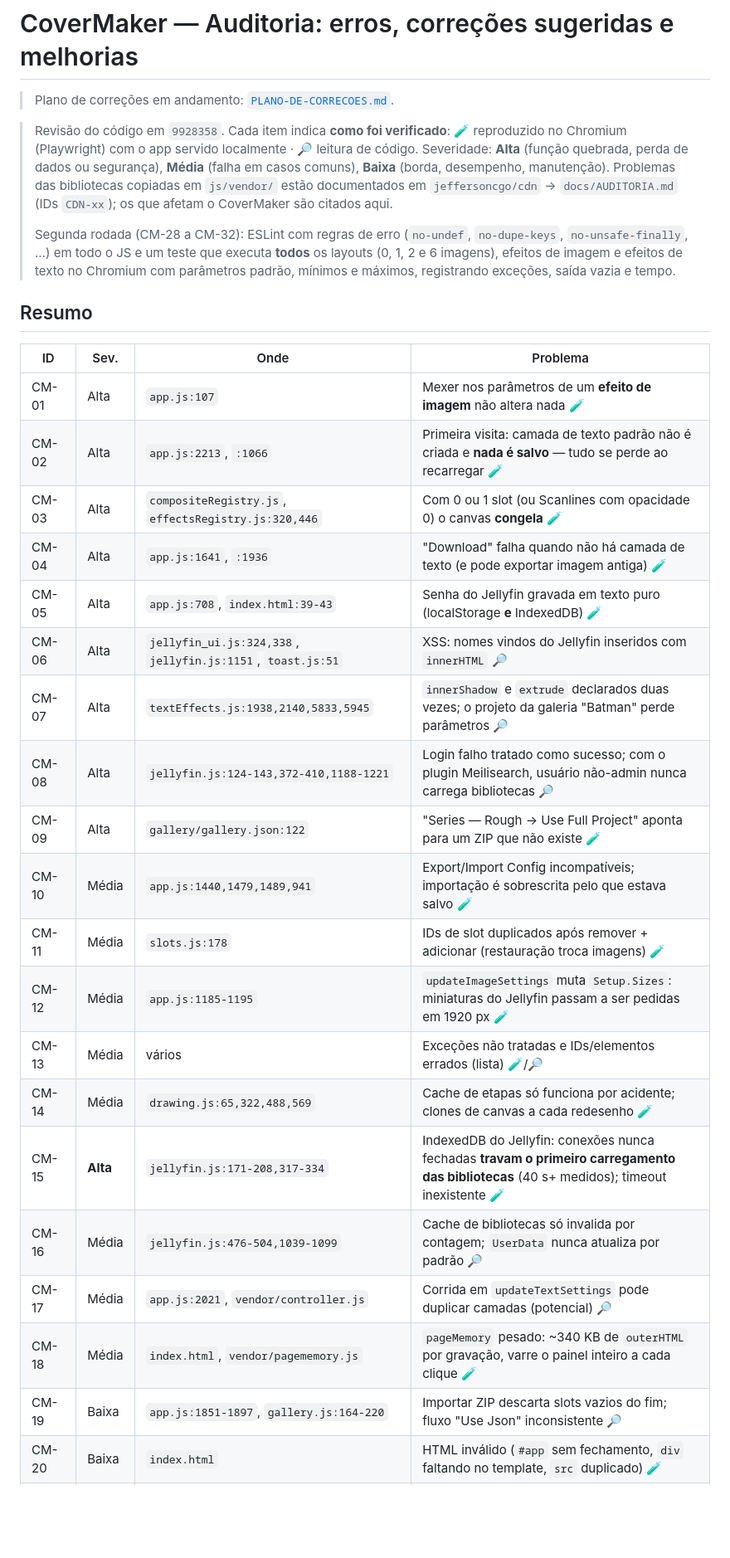
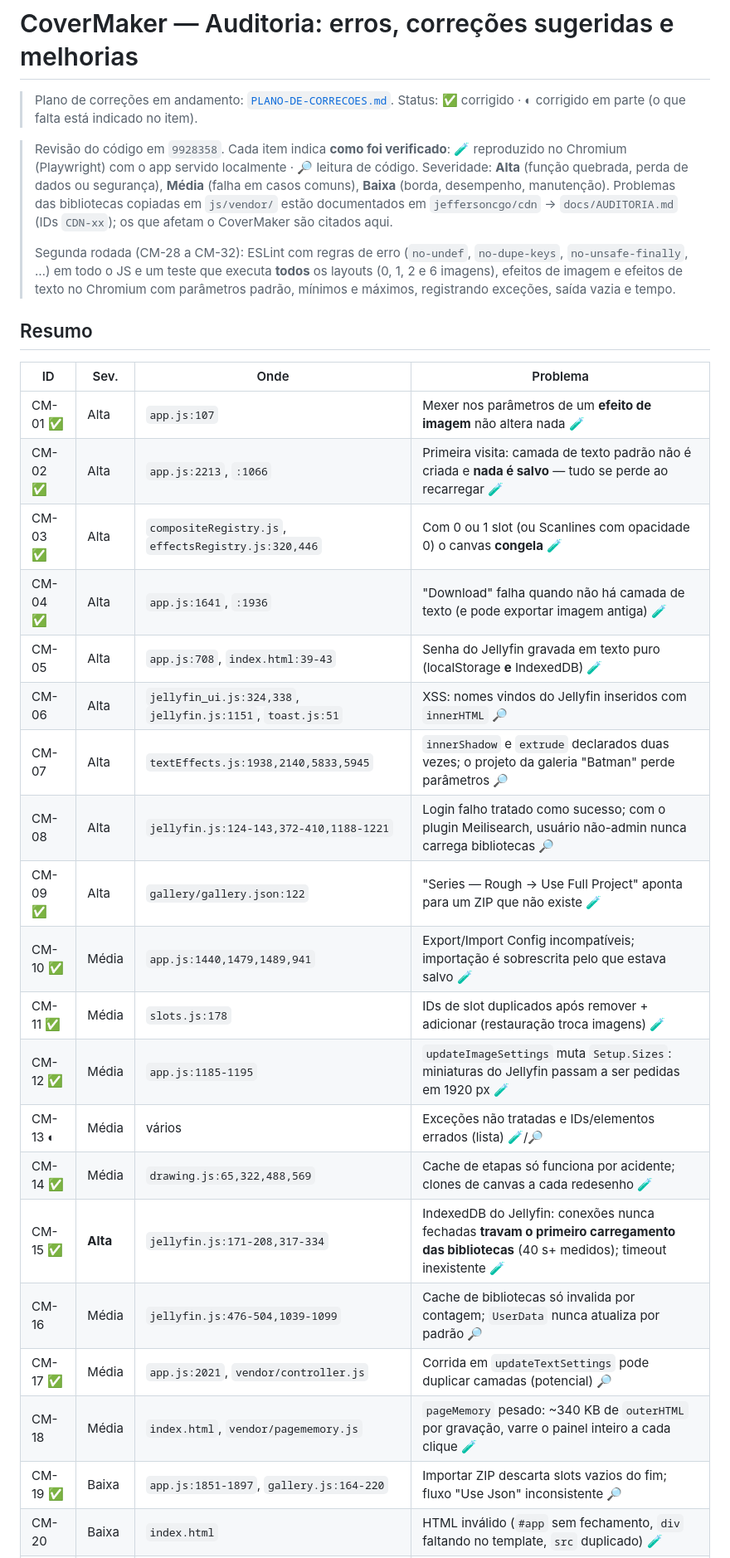
Before and after one commit to jeffersoncgo/CoverMaker, a Markdown page: docs/AUDITORIA.md, the part around one of its changes. Shown at 83% size. Drawn GitHub-style; blank space fills up the shorter version.

```diff
--- a/docs/AUDITORIA.md
+++ b/docs/AUDITORIA.md
@@ -1,6 +1,7 @@
 # CoverMaker — Auditoria: erros, correções sugeridas e melhorias
 
 > Plano de correções em andamento: [`PLANO-DE-CORRECOES.md`](PLANO-DE-CORRECOES.md).
+> Status: ✅ corrigido · ◐ corrigido em parte (o que falta está indicado no item).
 
 > Revisão do código em `9928358`. Cada item indica **como foi verificado**:
 > 🧪 reproduzido no Chromium (Playwright) com o app servido localmente · 🔎 leitura de código.
@@ -17,25 +18,25 @@
 
 | ID | Sev. | Onde | Problema |
 |---|---|---|---|
-| CM-01 | Alta | `app.js:107` | Mexer nos parâmetros de um **efeito de imagem** não altera nada 🧪 |
-| CM-02 | Alta | `app.js:2213`, `:1066` | Primeira visita: camada de texto padrão não é criada e **nada é salvo** — tudo se perde ao recarregar 🧪 |
-| CM-03 | Alta | `compositeRegistry.js`, `effectsRegistry.js:320,446` | Com 0 ou 1 slot (ou Scanlines com opacidade 0) o canvas **congela** 🧪 |
-| CM-04 | Alta | `app.js:1641`, `:1936` | "Download" falha quando não há camada de texto (e pode exportar imagem antiga) 🧪 |
+| CM-01 ✅ | Alta | `app.js:107` | Mexer nos parâmetros de um **efeito de imagem** não altera nada 🧪 |
+| CM-02 ✅ | Alta | `app.js:2213`, `:1066` | Primeira visita: camada de texto padrão não é criada e **nada é salvo** — tudo se perde ao recarregar 🧪 |
+| CM-03 ✅ | Alta | `compositeRegistry.js`, `effectsRegistry.js:320,446` | Com 0 ou 1 slot (ou Scanlines com opacidade 0) o canvas **congela** 🧪 |
+| CM-04 ✅ | Alta | `app.js:1641`, `:1936` | "Download" falha quando não há camada de texto (e pode exportar imagem antiga) 🧪 |
 | CM-05 | Alta | `app.js:708`, `index.html:39-43` | Senha do Jellyfin gravada em texto puro (localStorage **e** IndexedDB) 🧪 |
 | CM-06 | Alta | `jellyfin_ui.js:324,338`, `jellyfin.js:1151`, `toast.js:51` | XSS: nomes vindos do Jellyfin inseridos com `innerHTML` 🔎 |
 | CM-07 | Alta | `textEffects.js:1938,2140,5833,5945` | `innerShadow` e `extrude` declarados duas vezes; o projeto da galeria "Batman" perde parâmetros 🔎 |
 | CM-08 | Alta | `jellyfin.js:124-143,372-410,1188-1221` | Login falho tratado como sucesso; com o plugin Meilisearch, usuário não-admin nunca carrega bibliotecas 🔎 |
-| CM-09 | Alta | `gallery/gallery.json:122` | "Series — Rough → Use Full Project" aponta para um ZIP que não existe 🧪 |
-| CM-10 | Média | `app.js:1440,1479,1489,941` | Export/Import Config incompatíveis; importação é sobrescrita pelo que estava salvo 🧪 |
-| CM-11 | Média | `slots.js:178` | IDs de slot duplicados após remover + adicionar (restauração troca imagens) 🧪 |
-| CM-12 | Média | `app.js:1185-1195` | `updateImageSettings` muta `Setup.Sizes`: miniaturas do Jellyfin passam a ser pedidas em 1920 px 🧪 |
-| CM-13 | Média | vários | Exceções não tratadas e IDs/elementos errados (lista) 🧪/🔎 |
-| CM-14 | Média | `drawing.js:65,322,488,569` | Cache de etapas só funciona por acidente; clones de canvas a cada redesenho 🧪 |
-| CM-15 | **Alta** | `jellyfin.js:171-208,317-334` | IndexedDB do Jellyfin: conexões nunca fechadas **travam o primeiro carregamento das bibliotecas** (40 s+ medidos); timeout inexistente 🧪 |
+| CM-09 ✅ | Alta | `gallery/gallery.json:122` | "Series — Rough → Use Full Project" aponta para um ZIP que não existe 🧪 |
+| CM-10 ✅ | Média | `app.js:1440,1479,1489,941` | Export/Import Config incompatíveis; importação é sobrescrita pelo que estava salvo 🧪 |
+| CM-11 ✅ | Média | `slots.js:178` | IDs de slot duplicados após remover + adicionar (restauração troca imagens) 🧪 |
+| CM-12 ✅ | Média | `app.js:1185-1195` | `updateImageSettings` muta `Setup.Sizes`: miniaturas do Jellyfin passam a ser pedidas em 1920 px 🧪 |
+| CM-13 ◐ | Média | vários | Exceções não tratadas e IDs/elementos errados (lista) 🧪/🔎 |
+| CM-14 ✅ | Média | `drawing.js:65,322,488,569` | Cache de etapas só funciona por acidente; clones de canvas a cada redesenho 🧪 |
+| CM-15 ✅ | **Alta** | `jellyfin.js:171-208,317-334` | IndexedDB do Jellyfin: conexões nunca fechadas **travam o primeiro carregamento das bibliotecas** (40 s+ medidos); timeout inexistente 🧪 |
 | CM-16 | Média | `jellyfin.js:476-504,1039-1099` | Cache de bibliotecas só invalida por contagem; `UserData` nunca atualiza por padrão 🔎 |
-| CM-17 | Média | `app.js:2021`, `vendor/controller.js` | Corrida em `updateTextSettings` pode duplicar camadas (potencial) 🔎 |
+| CM-17 ✅ | Média | `app.js:2021`, `vendor/controller.js` | Corrida em `updateTextSettings` pode duplicar camadas (potencial) 🔎 |
 | CM-18 | Média | `index.html`, `vendor/pagememory.js` | `pageMemory` pesado: ~340 KB de `outerHTML` por gravação, varre o painel inteiro a cada clique 🧪 |
-| CM-19 | Baixa | `app.js:1851-1897`, `gallery.js:164-220` | Importar ZIP descarta slots vazios do fim; fluxo "Use Json" inconsistente 🔎 |
+| CM-19 ✅ | Baixa | `app.js:1851-1897`, `gallery.js:164-220` | Importar ZIP descarta slots vazios do fim; fluxo "Use Json" inconsistente 🔎 |
 | CM-20 | Baixa | `index.html` | HTML inválido (`#app` sem fechamento, `div` faltando no template, `src` duplicado) 🧪 |
 | CM-21 | Baixa | `effectsRegistry.js`, `drawing.js:224` | Filtros redesenhados sobre o próprio canvas (bordas do blur); `ctx.filter` em Safari 🔎 |
 | CM-22 | Baixa | `compositeRegistry.js`, `textEffects.js` | Aleatoriedade sem semente: o mesmo projeto renderiza diferente após recarregar 🔎 |
```
Also changed, not shown: other parts of docs/AUDITORIA.md (+17 -17 lines), docs/ARQUITETURA.md (+46 -19 lines), docs/PLANO-DE-CORRECOES.md (+42 -20 lines).
